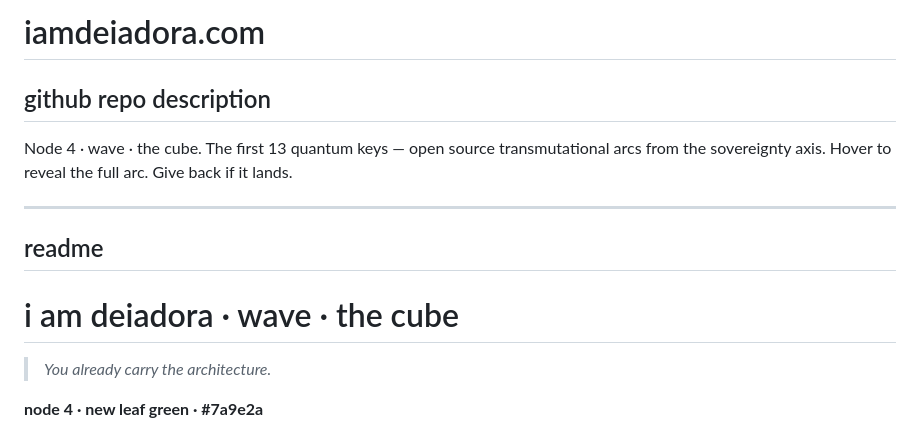
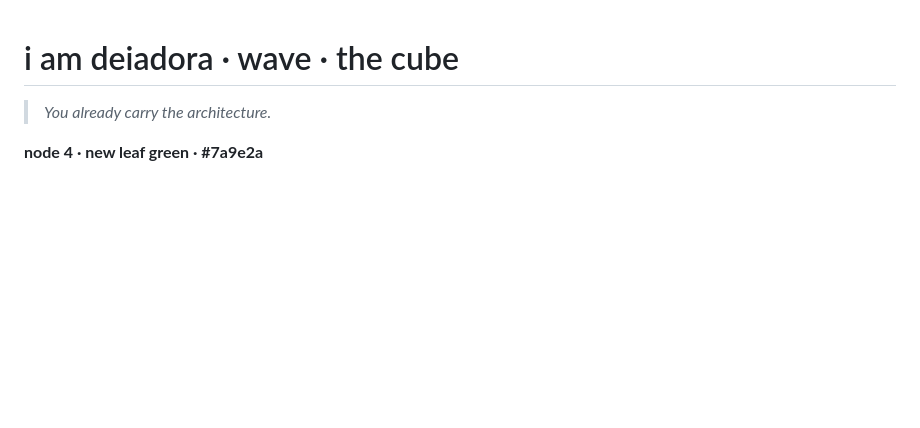
Before and after one commit to deiadora/iamdeiadora_site, a Markdown page: README.md, the part around the change. GitHub-like rendering; blank space fills up the shorter version.

Commit message:
Update README.md
update readme

```diff
--- a/README.md
+++ b/README.md
@@ -1,13 +1,3 @@
-# iamdeiadora.com
-
-## github repo description
-
-Node 4 · wave · the cube. The first 13 quantum keys — open source transmutational arcs from the sovereignty axis. Hover to reveal the full arc. Give back if it lands.
-
----
-
-## readme
-
 # i am deiadora · wave · the cube
 
 > *You already carry the architecture.*
```
